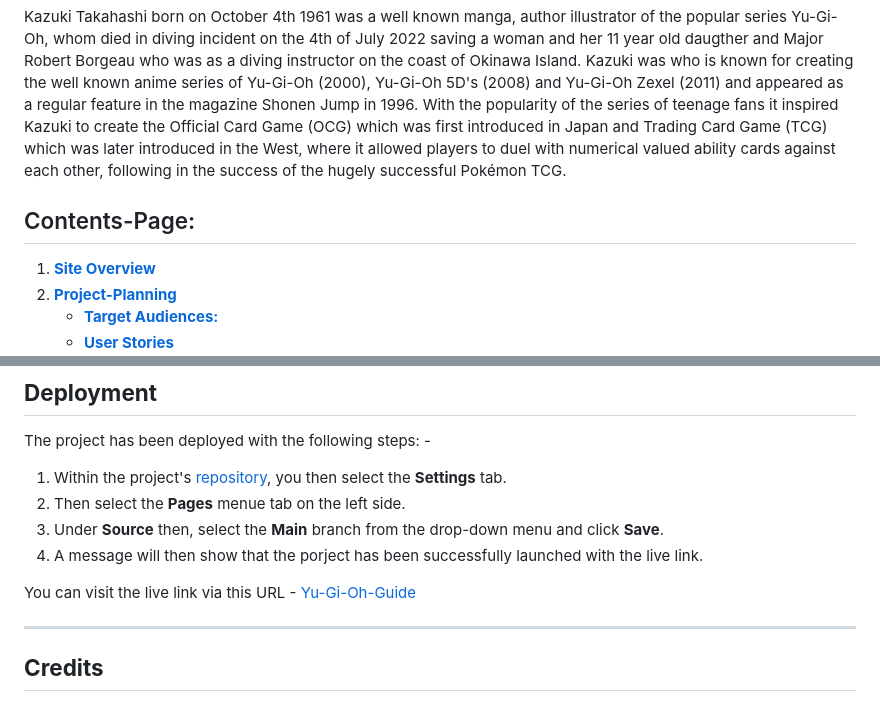
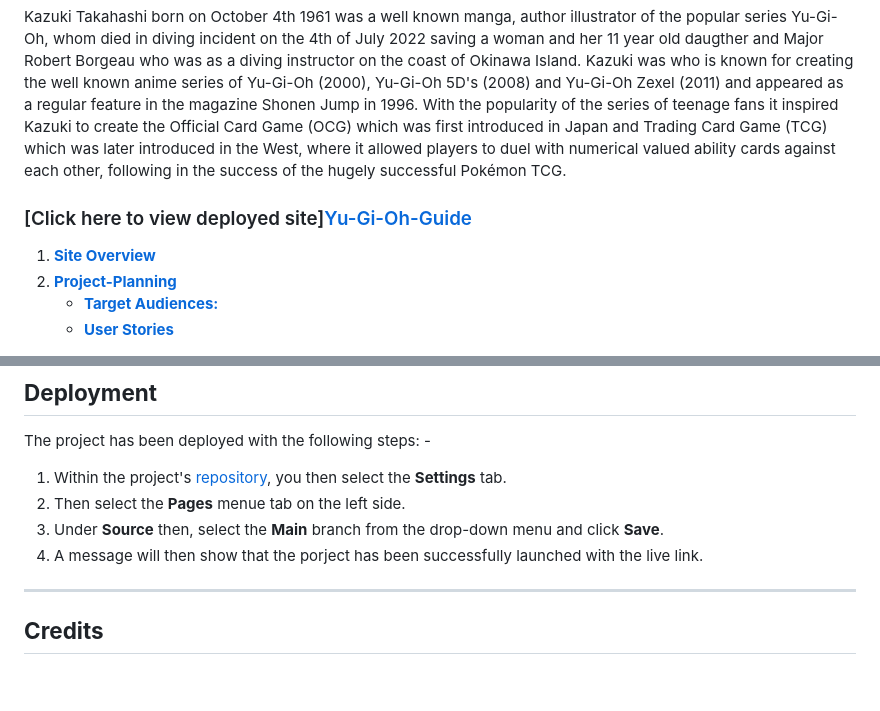
Before and after one commit to leebri101/Yu-Gi-Oh-Guide, a Markdown page: README.md, 2 parts joined by grey strips. Rendered like a GitHub page; blank space fills up the shorter version.

Commit message:
Changed deployment link to top of file

```diff
--- a/README.md
+++ b/README.md
@@ -1,7 +1,8 @@
 # **Yu-Gi-Oh guide for new/returning players**
 ## **Site Overview**
 Kazuki Takahashi born on October 4th 1961 was a well known manga, author illustrator of the popular series Yu-Gi-Oh,  whom died in diving incident on the 4th of July 2022 saving a woman and her 11 year old daugther and Major Robert Borgeau who was as a diving instructor on the coast of Okinawa Island. Kazuki was who is known for creating the well known anime series of Yu-Gi-Oh (2000), Yu-Gi-Oh 5D's (2008) and Yu-Gi-Oh Zexel (2011) and  appeared as a regular feature in the magazine Shonen Jump in 1996. With the popularity of the series of teenage fans it inspired Kazuki to create the Official Card Game (OCG) which was first introduced in Japan and Trading Card Game (TCG) which was later introduced in the West, where it allowed players to duel with numerical valued ability cards against each other, following in the success of the hugely successful Pokémon TCG.
-## Contents-Page:
+
+### [Click here to view deployed site][Yu-Gi-Oh-Guide](https://leebri101.github.io/Yu-Gi-Oh-Guide/index.html)
 1. [**Site Overview**](#site-overview)
 1. [**Project-Planning**](#project-planning)
     * [**Target Audiences:**](#target-audiences)
@@ -231,7 +232,6 @@ The project has been deployed with the following steps: -
 3. Under **Source** then, select the **Main** branch from the drop-down menu and click **Save**.
 4. A message will then show that the porject has been successfully launched with the live link.
 
-You can visit the live link via this URL - [Yu-Gi-Oh-Guide](https://leebri101.github.io/Yu-Gi-Oh-Guide/index.html)
 ***
 
  ## **Credits**
```
